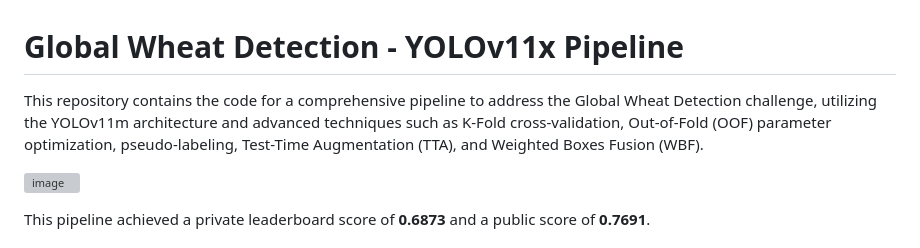
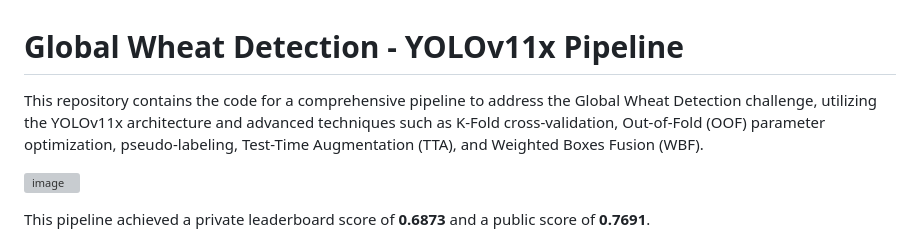
Before and after one commit to jorgetyrakowski/Visual-Recognition-using-Deep-Learning-NYCU, a Markdown page: FINAL/README.md, the part around the change. Rendered like a GitHub page; grey boxes are pictures that could not be loaded.

```diff
--- a/FINAL/README.md
+++ b/FINAL/README.md
@@ -1,6 +1,6 @@
 # Global Wheat Detection - YOLOv11x Pipeline
 
-This repository contains the code for a comprehensive pipeline to address the Global Wheat Detection challenge, utilizing the YOLOv11m architecture and advanced techniques such as K-Fold cross-validation, Out-of-Fold (OOF) parameter optimization, pseudo-labeling, Test-Time Augmentation (TTA), and Weighted Boxes Fusion (WBF).
+This repository contains the code for a comprehensive pipeline to address the Global Wheat Detection challenge, utilizing the YOLOv11x architecture and advanced techniques such as K-Fold cross-validation, Out-of-Fold (OOF) parameter optimization, pseudo-labeling, Test-Time Augmentation (TTA), and Weighted Boxes Fusion (WBF).
 
 ![image](https://github.com/user-attachments/assets/bfe5c284-740d-4a0b-a4b7-ba48fbacec2f)
 
```
